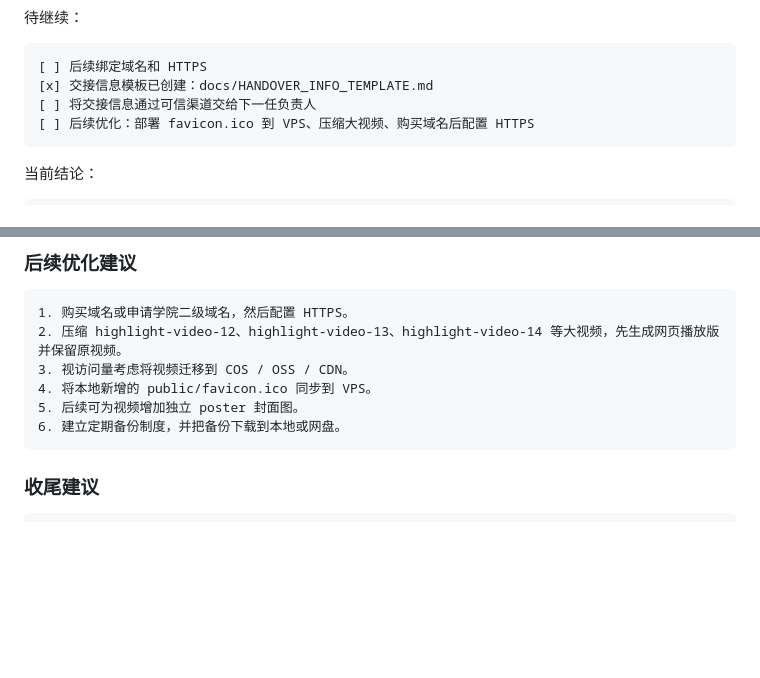
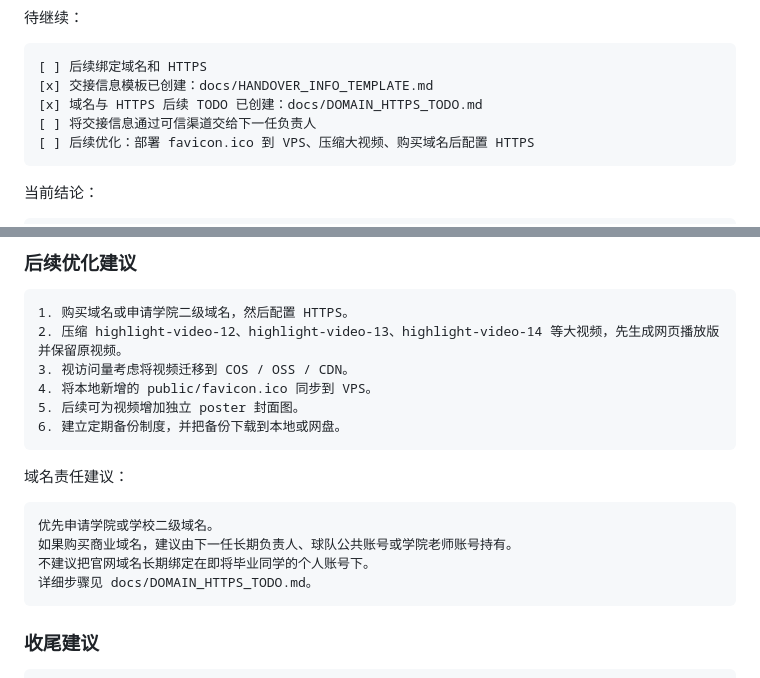
Before and after one commit to boom7sss/basketball-team-website, a Markdown page: docs/HK_VPS_DEPLOYMENT_CHECKLIST.md, 2 parts joined by grey strips. GitHub-like rendering; blank space fills up the shorter version.

````diff
--- a/docs/HK_VPS_DEPLOYMENT_CHECKLIST.md
+++ b/docs/HK_VPS_DEPLOYMENT_CHECKLIST.md
@@ -62,6 +62,7 @@
 ```text
 [ ] 后续绑定域名和 HTTPS
 [x] 交接信息模板已创建：docs/HANDOVER_INFO_TEMPLATE.md
+[x] 域名与 HTTPS 后续 TODO 已创建：docs/DOMAIN_HTTPS_TODO.md
 [ ] 将交接信息通过可信渠道交给下一任负责人
 [ ] 后续优化：部署 favicon.ico 到 VPS、压缩大视频、购买域名后配置 HTTPS
 ```
@@ -204,6 +205,15 @@ node_modules
 4. 将本地新增的 public/favicon.ico 同步到 VPS。
 5. 后续可为视频增加独立 poster 封面图。
 6. 建立定期备份制度，并把备份下载到本地或网盘。
+```
+
+域名责任建议：
+
+```text
+优先申请学院或学校二级域名。
+如果购买商业域名，建议由下一任长期负责人、球队公共账号或学院老师账号持有。
+不建议把官网域名长期绑定在即将毕业同学的个人账号下。
+详细步骤见 docs/DOMAIN_HTTPS_TODO.md。
 ```
 
 ### 收尾建议
````
Also changed, not shown: docs/DOMAIN_HTTPS_TODO.md (added, +241 -0 lines), docs/HANDOVER_INFO_TEMPLATE.md (+8 -0 lines).
